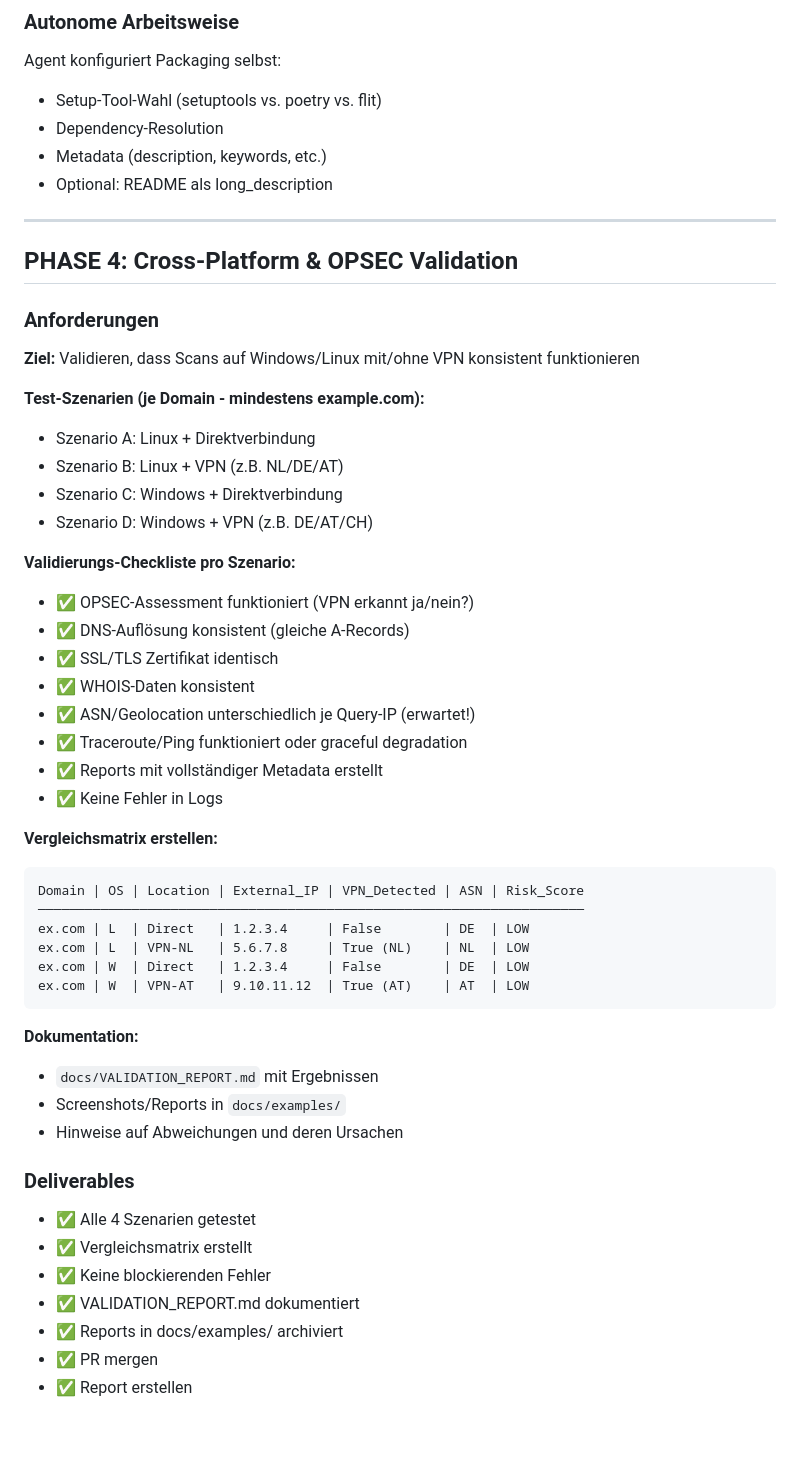
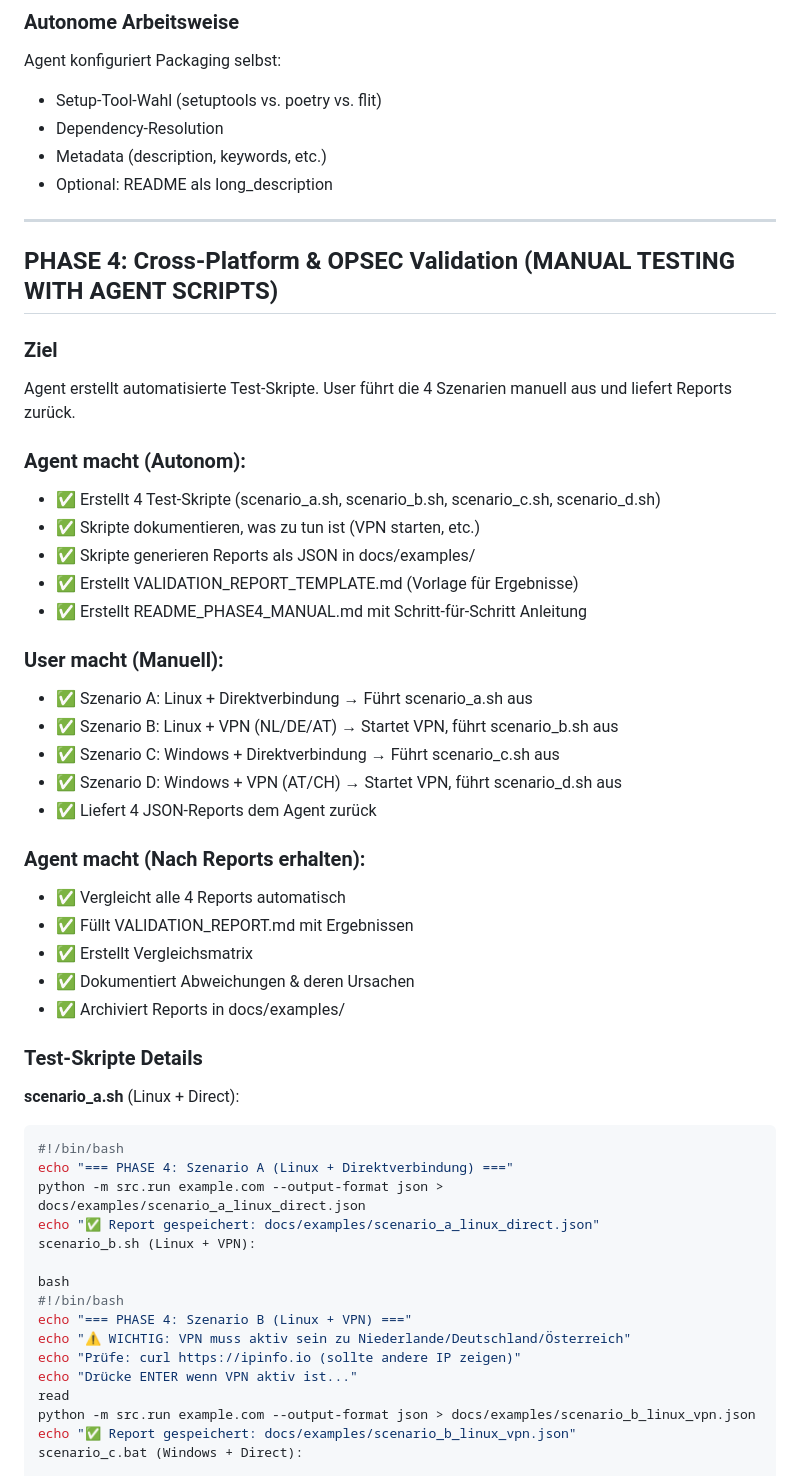
Before and after one commit to herdacas/domain-forensic-analyzer, a Markdown page: RELEASE_V1_0_0_ROADMAP.md, the part around one of its changes. GitHub-like rendering; blank space fills up the shorter version.

Commit message:
docs: update RELEASE_V1_0_0_ROADMAP.md — Phase 4 revised to manual testing workflow
Co-Authored-By: Claude Sonnet 4.6 <noreply@anthropic.com>

````diff
--- a/RELEASE_V1_0_0_ROADMAP.md
+++ b/RELEASE_V1_0_0_ROADMAP.md
@@ -199,49 +199,50 @@ Agent konfiguriert Packaging selbst:
 - Optional: README als long_description
 
 ---
+## PHASE 4: Cross-Platform & OPSEC Validation (MANUAL TESTING WITH AGENT SCRIPTS)
 
-## PHASE 4: Cross-Platform & OPSEC Validation
+### Ziel
+Agent erstellt automatisierte Test-Skripte. User führt die 4 Szenarien manuell aus und liefert Reports zurück.
 
-### Anforderungen
-**Ziel:** Validieren, dass Scans auf Windows/Linux mit/ohne VPN konsistent funktionieren
+### Agent macht (Autonom):
+- ✅ Erstellt 4 Test-Skripte (scenario_a.sh, scenario_b.sh, scenario_c.sh, scenario_d.sh)
+- ✅ Skripte dokumentieren, was zu tun ist (VPN starten, etc.)
+- ✅ Skripte generieren Reports als JSON in docs/examples/
+- ✅ Erstellt VALIDATION_REPORT_TEMPLATE.md (Vorlage für Ergebnisse)
+- ✅ Erstellt README_PHASE4_MANUAL.md mit Schritt-für-Schritt Anleitung
 
-**Test-Szenarien (je Domain - mindestens example.com):**
-- Szenario A: Linux + Direktverbindung
-- Szenario B: Linux + VPN (z.B. NL/DE/AT)
-- Szenario C: Windows + Direktverbindung
-- Szenario D: Windows + VPN (z.B. DE/AT/CH)
+### User macht (Manuell):
+- ✅ Szenario A: Linux + Direktverbindung → Führt scenario_a.sh aus
+- ✅ Szenario B: Linux + VPN (NL/DE/AT) → Startet VPN, führt scenario_b.sh aus
+- ✅ Szenario C: Windows + Direktverbindung → Führt scenario_c.sh aus
+- ✅ Szenario D: Windows + VPN (AT/CH) → Startet VPN, führt scenario_d.sh aus
+- ✅ Liefert 4 JSON-Reports dem Agent zurück
 
-**Validierungs-Checkliste pro Szenario:**
-- ✅ OPSEC-Assessment funktioniert (VPN erkannt ja/nein?)
-- ✅ DNS-Auflösung konsistent (gleiche A-Records)
-- ✅ SSL/TLS Zertifikat identisch
-- ✅ WHOIS-Daten konsistent
-- ✅ ASN/Geolocation unterschiedlich je Query-IP (erwartet!)
-- ✅ Traceroute/Ping funktioniert oder graceful degradation
-- ✅ Reports mit vollständiger Metadata erstellt
-- ✅ Keine Fehler in Logs
+### Agent macht (Nach Reports erhalten):
+- ✅ Vergleicht alle 4 Reports automatisch
+- ✅ Füllt VALIDATION_REPORT.md mit Ergebnissen
+- ✅ Erstellt Vergleichsmatrix
+- ✅ Dokumentiert Abweichungen & deren Ursachen
+- ✅ Archiviert Reports in docs/examples/
 
-**Vergleichsmatrix erstellen:**
-```
-Domain | OS | Location | External_IP | VPN_Detected | ASN | Risk_Score
-──────────────────────────────────────────────────────────────────────
-ex.com | L  | Direct   | 1.2.3.4     | False        | DE  | LOW
-ex.com | L  | VPN-NL   | 5.6.7.8     | True (NL)    | NL  | LOW
-ex.com | W  | Direct   | 1.2.3.4     | False        | DE  | LOW
-ex.com | W  | VPN-AT   | 9.10.11.12  | True (AT)    | AT  | LOW
-```
+### Test-Skripte Details
 
-**Dokumentation:**
-- `docs/VALIDATION_REPORT.md` mit Ergebnissen
-- Screenshots/Reports in `docs/examples/`
-- Hinweise auf Abweichungen und deren Ursachen
+**scenario_a.sh** (Linux + Direct):
+```bash
+#!/bin/bash
+echo "=== PHASE 4: Szenario A (Linux + Direktverbindung) ==="
+python -m src.run example.com --output-format json > docs/examples/scenario_a_linux_direct.json
+echo "✅ Report gespeichert: docs/examples/scenario_a_linux_direct.json"
+scenario_b.sh (Linux + VPN):
 
-### Deliverables
-- ✅ Alle 4 Szenarien getestet
-- ✅ Vergleichsmatrix erstellt
-- ✅ Keine blockierenden Fehler
-- ✅ VALIDATION_REPORT.md dokumentiert
-- ✅ Reports in docs/examples/ archiviert
-- ✅ PR mergen
-- ✅ Report erstellen
+bash
+#!/bin/bash
+echo "=== PHASE 4: Szenario B (Linux + VPN) ==="
+echo "⚠️ WICHTIG: VPN muss aktiv sein zu Niederlande/Deutschland/Österreich"
+echo "Prüfe: curl https://ipinfo.io (sollte andere IP zeigen)"
+echo "Drücke ENTER wenn VPN aktiv ist..."
+read
+python -m src.run example.com --output-format json > docs/examples/scenario_b_linux_vpn.json
+echo "✅ Report gespeichert: docs/examples/scenario_b_linux_vpn.json"
+scenario_c.bat (Windows + Direct):
 
````
Also changed, not shown: other parts of RELEASE_V1_0_0_ROADMAP.md (+59 -6 lines).
